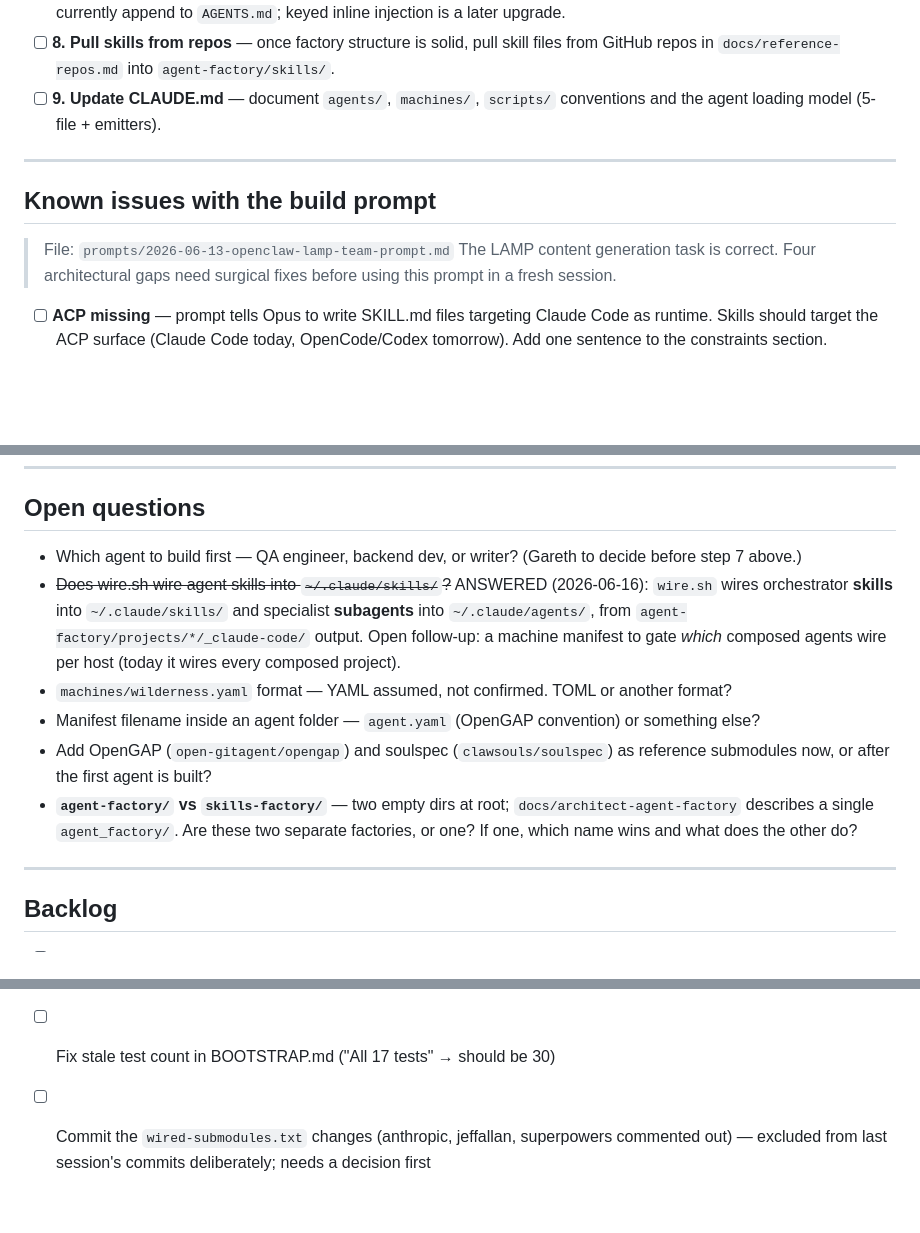
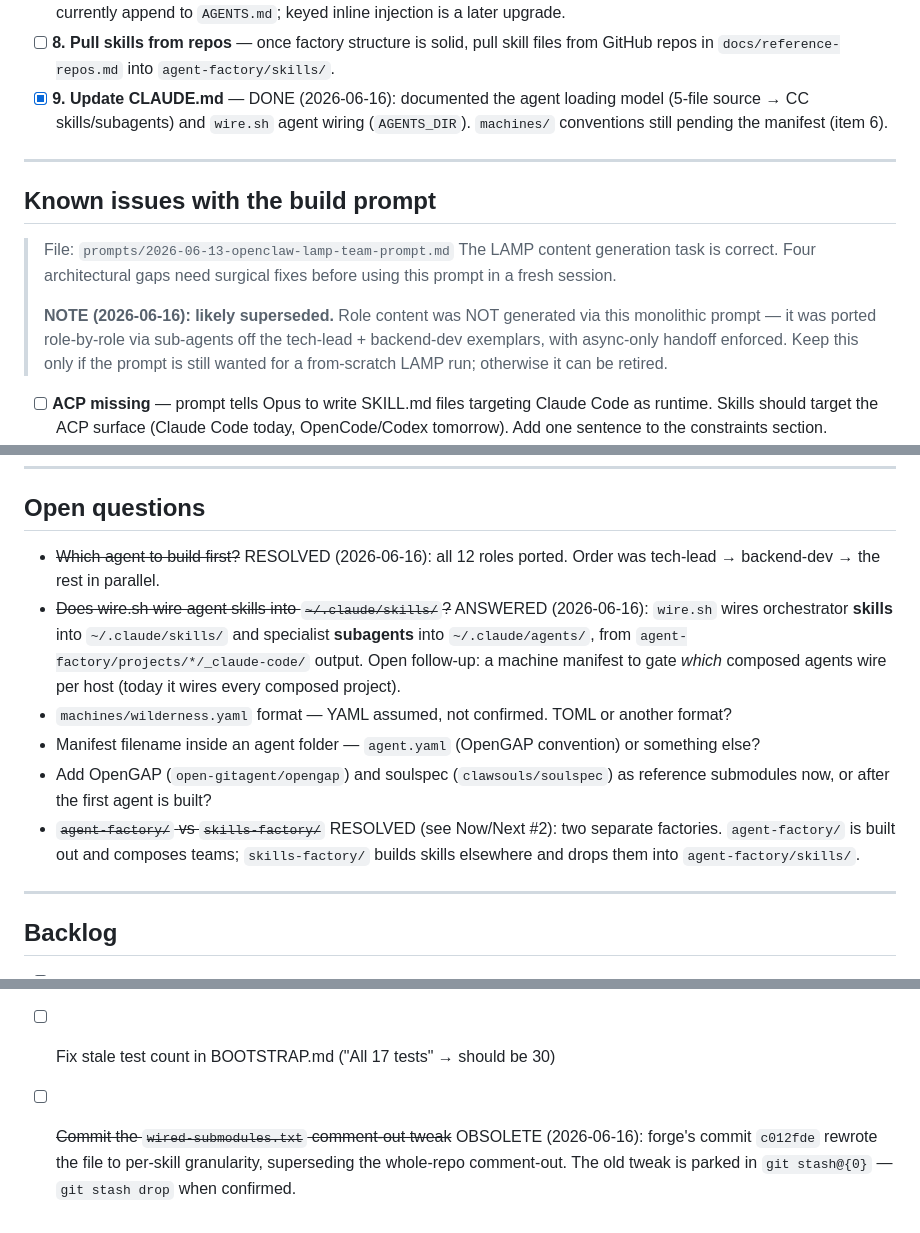
Before and after one commit to oneafrikan/the-grid, a Markdown page: TODO.md, 3 parts joined by grey strips. Rendered like a GitHub page; blank space fills up the shorter version.

Commit message:
docs(todo): mark item 9 done, resolve stale open questions, flag obsolete items
- 9 (update CLAUDE.md) done; which-agent-first + factory-vs-factory resolved
- build-prompt issues flagged likely-superseded (roles ported via sub-agents)
- wired-submodules comment-out backlog item marked obsolete (stash@{0})

Co-Authored-By: Claude Opus 4.8 (1M context) <noreply@anthropic.com>

```diff
--- a/TODO.md
+++ b/TODO.md
@@ -32,7 +32,7 @@
 - [ ] **6. Machine manifest** — one file per machine (`machines/<host>`), shared baseline + per-machine overlay, listing BOTH wired skills and active agents. Bash-parseable (don't force YAML into wire.sh).
 - [ ] **7. Flesh stack overlays** — `stacks/*` are `stack.yaml` stubs with empty `fragments`. Add LAMP + others. Overlays currently append to `AGENTS.md`; keyed inline injection is a later upgrade.
 - [ ] **8. Pull skills from repos** — once factory structure is solid, pull skill files from GitHub repos in `docs/reference-repos.md` into `agent-factory/skills/`.
-- [ ] **9. Update CLAUDE.md** — document `agents/`, `machines/`, `scripts/` conventions and the agent loading model (5-file + emitters).
+- [x] **9. Update CLAUDE.md** — DONE (2026-06-16): documented the agent loading model (5-file source → CC skills/subagents) and `wire.sh` agent wiring (`AGENTS_DIR`). `machines/` conventions still pending the manifest (item 6).
 
 ---
 
@@ -40,6 +40,11 @@
 
 > File: `prompts/2026-06-13-openclaw-lamp-team-prompt.md`
 > The LAMP content generation task is correct. Four architectural gaps need surgical fixes before using this prompt in a fresh session.
+>
+> **NOTE (2026-06-16): likely superseded.** Role content was NOT generated via this
+> monolithic prompt — it was ported role-by-role via sub-agents off the tech-lead +
+> backend-dev exemplars, with async-only handoff enforced. Keep this only if the
+> prompt is still wanted for a from-scratch LAMP run; otherwise it can be retired.
 
 - [ ] **ACP missing** — prompt tells Opus to write SKILL.md files targeting Claude Code as runtime. Skills should target the ACP surface (Claude Code today, OpenCode/Codex tomorrow). Add one sentence to the constraints section.
 - [ ] **MEMORY.md wrong model** — prompt describes MEMORY.md as a flat markdown file. The-grid uses gbrain (queryable, shared, per-repo trust tiers). Reframe Opus output as a gbrain seed, or flag it as "Phase 3 — gbrain replaces this."
@@ -50,12 +55,12 @@
 
 ## Open questions
 
-- Which agent to build first — QA engineer, backend dev, or writer? (Gareth to decide before step 7 above.)
+- ~~Which agent to build first?~~ RESOLVED (2026-06-16): all 12 roles ported. Order was tech-lead → backend-dev → the rest in parallel.
 - ~~Does wire.sh wire agent skills into `~/.claude/skills/`?~~ ANSWERED (2026-06-16): `wire.sh` wires orchestrator **skills** into `~/.claude/skills/` and specialist **subagents** into `~/.claude/agents/`, from `agent-factory/projects/*/_claude-code/` output. Open follow-up: a machine manifest to gate *which* composed agents wire per host (today it wires every composed project).
 - `machines/wilderness.yaml` format — YAML assumed, not confirmed. TOML or another format?
 - Manifest filename inside an agent folder — `agent.yaml` (OpenGAP convention) or something else?
 - Add OpenGAP (`open-gitagent/opengap`) and soulspec (`clawsouls/soulspec`) as reference submodules now, or after the first agent is built?
-- **`agent-factory/` vs `skills-factory/`** — two empty dirs at root; `docs/architect-agent-factory` describes a single `agent_factory/`. Are these two separate factories, or one? If one, which name wins and what does the other do?
+- ~~`agent-factory/` vs `skills-factory/`~~ RESOLVED (see Now/Next #2): two separate factories. `agent-factory/` is built out and composes teams; `skills-factory/` builds skills elsewhere and drops them into `agent-factory/skills/`.
 
 ---
 
@@ -65,4 +70,4 @@
 - [ ] `check-grid.sh` — quick health check: run bats suite and report broken symlinks without full bats output
 - [ ] Pre-commit git hook — run bats before commit so bad skill format never lands in main
 - [ ] Fix stale test count in BOOTSTRAP.md ("All 17 tests" → should be 30)
-- [ ] Commit the `wired-submodules.txt` changes (anthropic, jeffallan, superpowers commented out) — excluded from last session's commits deliberately; needs a decision first
+- [ ] ~~Commit the `wired-submodules.txt` comment-out tweak~~ OBSOLETE (2026-06-16): forge's commit `c012fde` rewrote the file to per-skill granularity, superseding the whole-repo comment-out. The old tweak is parked in `git stash@{0}` — `git stash drop` when confirmed.
```
